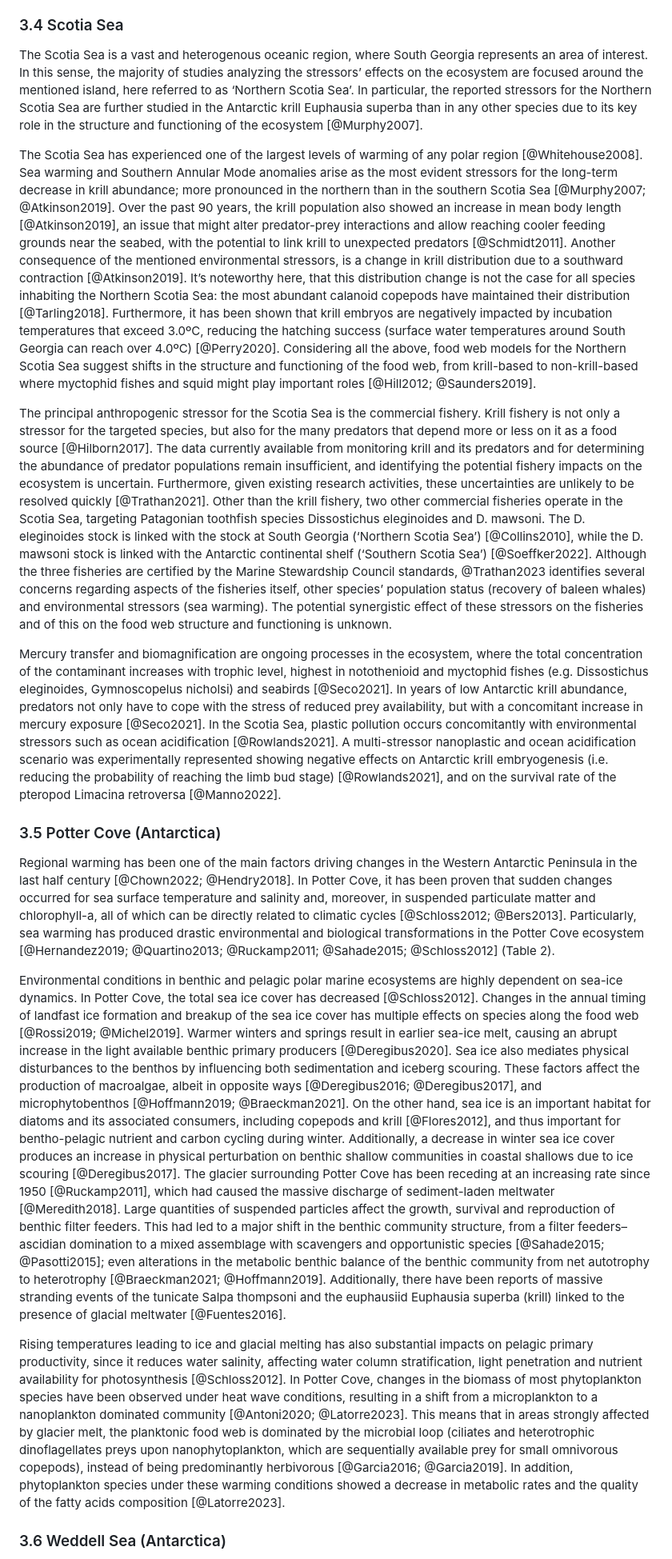
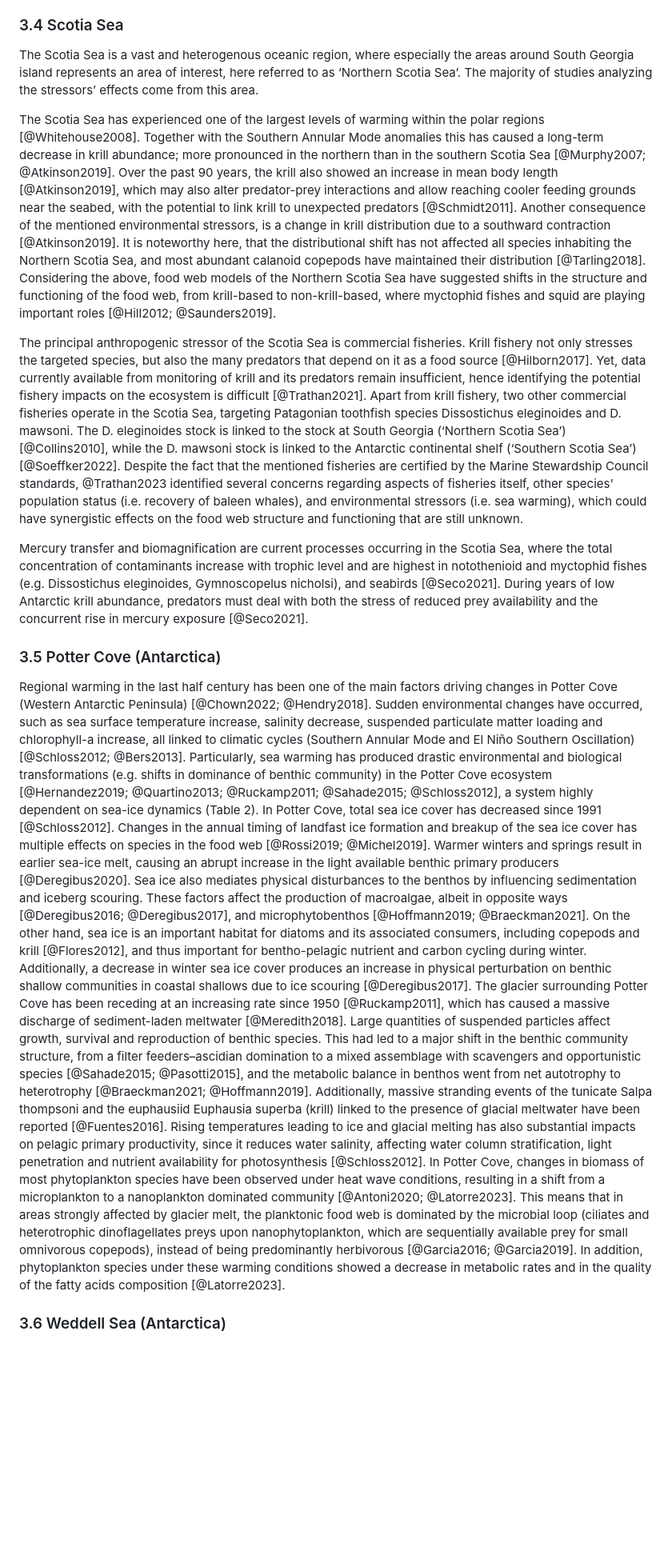
Before and after one commit to EcoComplex/SouthFWReview, a Markdown page: manuscript.md, the part around the change printed below. Shown: that part at 80% size. Drawn GitHub-style; blank space fills up the shorter version.

```diff
--- a/manuscript.md
+++ b/manuscript.md
@@ -198,24 +193,21 @@ Although there is evidence that the Southwest Atlantic Ocean, where the Burdwood
 
 ### 3.4 Scotia Sea
 
-The Scotia Sea is a vast and heterogenous oceanic region, where South Georgia represents an area of interest. In this sense, the majority of studies analyzing the stressors’ effects on the ecosystem are focused around the mentioned island, here referred to as ‘Northern Scotia Sea’. In particular, the reported stressors for the Northern Scotia Sea are further studied in the Antarctic krill Euphausia superba than in any other species due to its key role in the structure and functioning of the ecosystem [@Murphy2007].
+The Scotia Sea is a vast and heterogenous oceanic region, where especially the areas around South Georgia island represents an area of interest, here referred to as ‘Northern Scotia Sea’. The majority of studies analyzing the stressors’ effects come from this area.
 
-The Scotia Sea has experienced one of the largest levels of warming of any polar region [@Whitehouse2008]. Sea warming and Southern Annular Mode anomalies arise as the most evident stressors for the long-term decrease in krill abundance; more pronounced in the northern than in the southern Scotia Sea [@Murphy2007; @Atkinson2019]. Over the past 90 years, the krill population also showed an increase in mean body length [@Atkinson2019], an issue that might alter predator-prey interactions and allow reaching cooler feeding grounds near the seabed, with the potential to link krill to unexpected predators [@Schmidt2011]. Another consequence of the mentioned environmental stressors, is a change in krill distribution due to a southward contraction [@Atkinson2019]. It’s noteworthy here, that this distribution change is not the case for all species inhabiting the Northern Scotia Sea: the most abundant calanoid copepods have maintained their distribution [@Tarling2018]. Furthermore, it has been shown that krill embryos are negatively impacted by incubation temperatures that exceed 3.0ºC, reducing the hatching success (surface water temperatures around South Georgia can reach over 4.0ºC) [@Perry2020].
-Considering all the above, food web models for the Northern Scotia Sea suggest shifts in the structure and functioning of the food web, from krill-based to non-krill-based where myctophid fishes and squid might play important roles [@Hill2012; @Saunders2019].
+The Scotia Sea has experienced one of the largest levels of warming within the polar regions [@Whitehouse2008]. Together with the Southern Annular Mode anomalies  this has caused a long-term decrease in krill abundance; more pronounced in the northern than in the southern Scotia Sea [@Murphy2007; @Atkinson2019]. Over the past 90 years, the krill also showed an increase in mean body length [@Atkinson2019], which may also alter predator-prey interactions and allow reaching cooler feeding grounds near the seabed, with the potential to link krill to unexpected predators [@Schmidt2011]. Another consequence of the mentioned environmental stressors, is a change in krill distribution due to a southward contraction [@Atkinson2019]. It is noteworthy here, that the distributional shift has not affected all species inhabiting the Northern Scotia Sea, and most abundant calanoid copepods have maintained their distribution [@Tarling2018].
+Considering the above, food web models of the Northern Scotia Sea have suggested shifts in the structure and functioning of the food web, from krill-based to non-krill-based, where myctophid fishes and squid are playing important roles [@Hill2012; @Saunders2019].
 
-The principal anthropogenic stressor for the Scotia Sea is the commercial fishery. Krill fishery is not only a stressor for the targeted species, but also for the many predators that depend more or less on it as a food source [@Hilborn2017]. The data currently available from monitoring krill and its predators and for determining the abundance of predator populations remain insufficient, and identifying the potential fishery impacts on the ecosystem is uncertain. Furthermore, given existing research activities, these uncertainties are unlikely to be resolved quickly [@Trathan2021]. Other than the krill fishery, two other commercial fisheries operate in the Scotia Sea, targeting Patagonian toothfish species Dissostichus eleginoides and D. mawsoni. The D. eleginoides stock is linked with the stock at South Georgia (‘Northern Scotia Sea’) [@Collins2010], while the D. mawsoni stock is linked with the Antarctic continental shelf (‘Southern Scotia Sea’) [@Soeffker2022]. Although the three fisheries are certified by the Marine Stewardship Council standards, @Trathan2023 identifies several concerns regarding aspects of the fisheries itself, other species’ population status (recovery of baleen whales) and environmental stressors (sea warming). The potential synergistic effect of these stressors on the fisheries and of this on the food web structure and functioning is unknown.
+The principal anthropogenic stressor of the Scotia Sea is commercial fisheries. Krill fishery not only stresses the targeted species, but also the many predators that depend on it as a food source [@Hilborn2017]. Yet, data currently available from monitoring of krill and its predators remain insufficient, hence identifying the potential fishery impacts on the ecosystem is difficult [@Trathan2021]. Apart from krill fishery, two other commercial fisheries operate in the Scotia Sea, targeting Patagonian toothfish species Dissostichus eleginoides and D. mawsoni. The D. eleginoides stock is linked to the stock at South Georgia (‘Northern Scotia Sea’) [@Collins2010], while the D. mawsoni stock is linked to the Antarctic continental shelf (‘Southern Scotia Sea’) [@Soeffker2022]. Despite the fact that the mentioned fisheries are certified by the Marine Stewardship Council standards, @Trathan2023 identified several concerns regarding aspects of fisheries itself, other species' population status (i.e. recovery of baleen whales), and environmental stressors (i.e. sea warming), which could have synergistic effects on the food web structure and functioning that are still unknown.
 
-Mercury transfer and biomagnification are ongoing processes in the ecosystem, where the total concentration of the contaminant increases with trophic level, highest in notothenioid and myctophid fishes (e.g. Dissostichus eleginoides, Gymnoscopelus nicholsi) and seabirds [@Seco2021]. In years of low Antarctic krill abundance, predators not only have to cope with the stress of reduced prey availability, but with a concomitant increase in mercury exposure [@Seco2021].
-In the Scotia Sea, plastic pollution occurs concomitantly with environmental stressors such as ocean acidification [@Rowlands2021]. A multi-stressor nanoplastic and ocean acidification scenario was experimentally represented showing negative effects on Antarctic krill embryogenesis (i.e. reducing the probability of reaching the limb bud stage) [@Rowlands2021], and on the survival rate of the pteropod Limacina retroversa [@Manno2022].
+Mercury transfer and biomagnification are current processes occurring in the Scotia Sea, where the total concentration of contaminants increase with trophic level and are highest in notothenioid and myctophid fishes (e.g. Dissostichus eleginoides, Gymnoscopelus nicholsi), and seabirds [@Seco2021]. During years of low Antarctic krill abundance, predators must deal with both the stress of reduced prey availability and the concurrent rise in mercury exposure [@Seco2021].
 
 ### 3.5 Potter Cove (Antarctica)
 
-Regional warming has been one of the main factors driving changes in the Western Antarctic Peninsula in the last half century [@Chown2022; @Hendry2018]. In Potter Cove, it has been proven that sudden changes occurred for sea surface temperature and salinity and, moreover, in suspended particulate matter and chlorophyll-a, all of which can be directly related to climatic cycles [@Schloss2012; @Bers2013]. Particularly, sea warming has produced drastic environmental and biological transformations in the Potter Cove ecosystem [@Hernandez2019; @Quartino2013; @Ruckamp2011; @Sahade2015; @Schloss2012] (Table 2).
-
-Environmental conditions in benthic and pelagic polar marine ecosystems are highly dependent on sea-ice dynamics. In Potter Cove, the total sea ice cover has decreased [@Schloss2012]. Changes in the annual timing of landfast ice formation and breakup of the sea ice cover has multiple effects on species along the food web [@Rossi2019; @Michel2019]. Warmer winters and springs result in earlier sea-ice melt, causing an abrupt increase in the light available benthic primary producers [@Deregibus2020]. Sea ice also mediates physical disturbances to the benthos by influencing both sedimentation and iceberg scouring. These factors affect the production of macroalgae, albeit in opposite ways [@Deregibus2016; @Deregibus2017], and microphytobenthos [@Hoffmann2019; @Braeckman2021]. On the other hand, sea ice is an important habitat for diatoms and its associated consumers, including copepods and krill [@Flores2012], and thus important for bentho-pelagic nutrient and carbon cycling during winter. Additionally, a decrease in winter sea ice cover produces an increase in physical perturbation on benthic shallow communities in coastal shallows due to ice scouring [@Deregibus2017].
-The glacier surrounding Potter Cove has been receding at an increasing rate since 1950 [@Ruckamp2011], which had caused the massive discharge of sediment-laden meltwater [@Meredith2018]. Large quantities of suspended particles affect the growth, survival and reproduction of benthic filter feeders. This had led to a major shift in the benthic community structure, from a filter feeders–ascidian domination to a mixed assemblage with scavengers and opportunistic species [@Sahade2015; @Pasotti2015]; even alterations in the metabolic benthic balance of the benthic community from net autotrophy to heterotrophy [@Braeckman2021; @Hoffmann2019]. Additionally, there have been reports of massive stranding events of the tunicate Salpa thompsoni and the euphausiid Euphausia superba (krill) linked to the presence of glacial meltwater [@Fuentes2016].
-
-Rising temperatures leading to ice and glacial melting has also substantial impacts on pelagic primary productivity, since it reduces water salinity, affecting water column stratification, light penetration and nutrient availability for photosynthesis [@Schloss2012]. In Potter Cove, changes in the biomass of most phytoplankton species have been observed under heat wave conditions, resulting in a shift from a microplankton to a nanoplankton dominated community [@Antoni2020; @Latorre2023]. This means that in areas strongly affected by glacier melt, the planktonic food web is dominated by the microbial loop (ciliates and heterotrophic dinoflagellates preys upon nanophytoplankton, which are sequentially available prey for small omnivorous copepods), instead of being predominantly herbivorous [@Garcia2016; @Garcia2019]. In addition, phytoplankton species under these warming conditions showed a decrease in metabolic rates and the quality of the fatty acids composition [@Latorre2023].
+Regional warming in the last half century has been one of the main factors driving changes in Potter Cove (Western Antarctic Peninsula) [@Chown2022; @Hendry2018]. Sudden environmental changes have occurred, such as sea surface temperature increase, salinity decrease, suspended particulate matter loading and chlorophyll-a increase, all linked to climatic cycles (Southern Annular Mode and El Niño Southern Oscillation) [@Schloss2012; @Bers2013]. Particularly, sea warming has produced drastic environmental and biological transformations (e.g. shifts in dominance of benthic community) in the Potter Cove ecosystem [@Hernandez2019; @Quartino2013; @Ruckamp2011; @Sahade2015; @Schloss2012], a system highly dependent on sea-ice dynamics (Table 2).
+In Potter Cove, total sea ice cover has decreased since 1991 [@Schloss2012]. Changes in the annual timing of landfast ice formation and breakup of the sea ice cover has multiple effects on species in the food web [@Rossi2019; @Michel2019]. Warmer winters and springs result in earlier sea-ice melt, causing an abrupt increase in the light available benthic primary producers [@Deregibus2020]. Sea ice also mediates physical disturbances to the benthos by influencing sedimentation and iceberg scouring. These factors affect the production of macroalgae, albeit in opposite ways [@Deregibus2016; @Deregibus2017], and microphytobenthos [@Hoffmann2019; @Braeckman2021]. On the other hand, sea ice is an important habitat for diatoms and its associated consumers, including copepods and krill [@Flores2012], and thus important for bentho-pelagic nutrient and carbon cycling during winter. Additionally, a decrease in winter sea ice cover produces an increase in physical perturbation on benthic shallow communities in coastal shallows due to ice scouring [@Deregibus2017].
+The glacier surrounding Potter Cove has been receding at an increasing rate since 1950 [@Ruckamp2011], which has caused a massive discharge of sediment-laden meltwater [@Meredith2018]. Large quantities of suspended particles affect growth, survival and reproduction of benthic species. This had led to a major shift in the benthic community structure, from a filter feeders–ascidian domination to a mixed assemblage with scavengers and opportunistic species [@Sahade2015; @Pasotti2015], and the metabolic balance in benthos went from net autotrophy to heterotrophy [@Braeckman2021; @Hoffmann2019]. Additionally, massive stranding events of the tunicate Salpa thompsoni and the euphausiid Euphausia superba (krill) linked to the presence of glacial meltwater have been reported [@Fuentes2016].
+Rising temperatures leading to ice and glacial melting has also substantial impacts on pelagic primary productivity, since it reduces water salinity, affecting water column stratification, light penetration and nutrient availability for photosynthesis [@Schloss2012]. In Potter Cove, changes in biomass of most phytoplankton species have been observed under heat wave conditions, resulting in a shift from a microplankton to a nanoplankton dominated community [@Antoni2020; @Latorre2023]. This means that in areas strongly affected by glacier melt, the planktonic food web is dominated by the microbial loop (ciliates and heterotrophic dinoflagellates preys upon nanophytoplankton, which are sequentially available prey for small omnivorous copepods), instead of being predominantly herbivorous [@Garcia2016; @Garcia2019]. In addition, phytoplankton species under these warming conditions showed a decrease in metabolic rates and in the quality of the fatty acids composition [@Latorre2023].
 
 ### 3.6 Weddell Sea (Antarctica)
 
```
Also changed, not shown: other parts of manuscript.md (+57 -63 lines).
